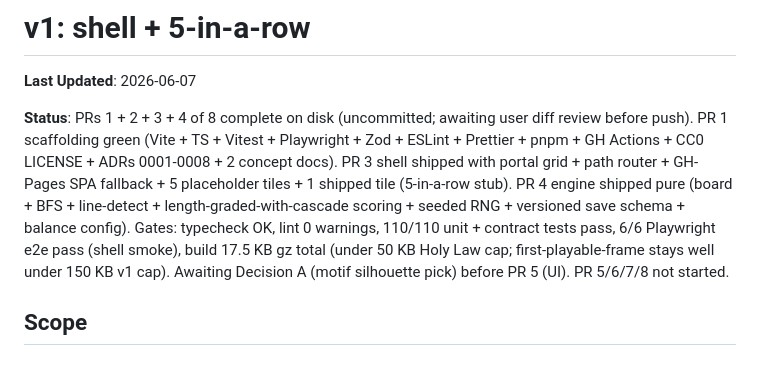
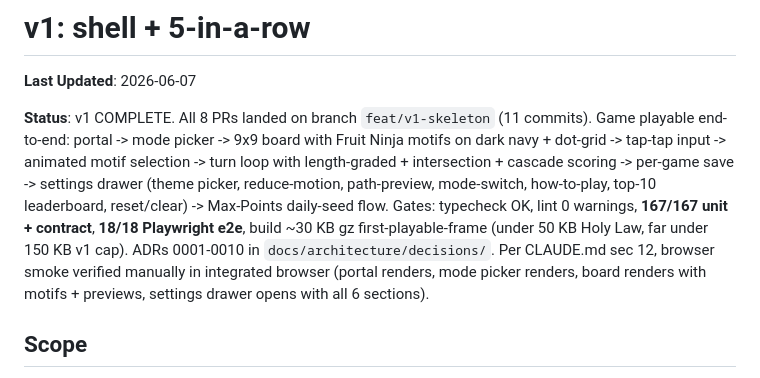
Before and after one commit to miztiik/yen-neram, a Markdown page: TODO/2026-06-07-v1-shell-and-5-in-a-row.md, the part around the change. GitHub-like rendering.

Commit message:
docs(plan): v1 complete - all 8 PRs landed on feat/v1-skeleton
Update plan-doc single-snapshot status to reflect v1 closure:
  - All 8 PRs delivered across 11 commits.
  - 167/167 unit + contract tests pass.
  - 18/18 Playwright e2e pass.
  - Browser smoke verified manually per CLAUDE.md sec 12.
  - ADRs 0001-0010 in docs/architecture/decisions/.
  - First-playable-frame ~30 KB gz (under 50 KB Holy Law).

```diff
--- a/TODO/2026-06-07-v1-shell-and-5-in-a-row.md
+++ b/TODO/2026-06-07-v1-shell-and-5-in-a-row.md
@@ -2,7 +2,7 @@
 
 **Last Updated**: 2026-06-07
 
-**Status**: PRs 1 + 2 + 3 + 4 of 8 complete on disk (uncommitted; awaiting user diff review before push). PR 1 scaffolding green (Vite + TS + Vitest + Playwright + Zod + ESLint + Prettier + pnpm + GH Actions + CC0 LICENSE + ADRs 0001-0008 + 2 concept docs). PR 3 shell shipped with portal grid + path router + GH-Pages SPA fallback + 5 placeholder tiles + 1 shipped tile (5-in-a-row stub). PR 4 engine shipped pure (board + BFS + line-detect + length-graded-with-cascade scoring + seeded RNG + versioned save schema + balance config). Gates: typecheck OK, lint 0 warnings, 110/110 unit + contract tests pass, 6/6 Playwright e2e pass (shell smoke), build 17.5 KB gz total (under 50 KB Holy Law cap; first-playable-frame stays well under 150 KB v1 cap). Awaiting Decision A (motif silhouette pick) before PR 5 (UI). PR 5/6/7/8 not started.
+**Status**: v1 COMPLETE. All 8 PRs landed on branch `feat/v1-skeleton` (11 commits). Game playable end-to-end: portal -> mode picker -> 9x9 board with Fruit Ninja motifs on dark navy + dot-grid -> tap-tap input -> animated motif selection -> turn loop with length-graded + intersection + cascade scoring -> per-game save -> settings drawer (theme picker, reduce-motion, path-preview, mode-switch, how-to-play, top-10 leaderboard, reset/clear) -> Max-Points daily-seed flow. Gates: typecheck OK, lint 0 warnings, **167/167 unit + contract**, **18/18 Playwright e2e**, build ~30 KB gz first-playable-frame (under 50 KB Holy Law, far under 150 KB v1 cap). ADRs 0001-0010 in `docs/architecture/decisions/`. Per CLAUDE.md sec 12, browser smoke verified manually in integrated browser (portal renders, mode picker renders, board renders with motifs + previews, settings drawer opens with all 6 sections).
 
 ## Scope
 
```
